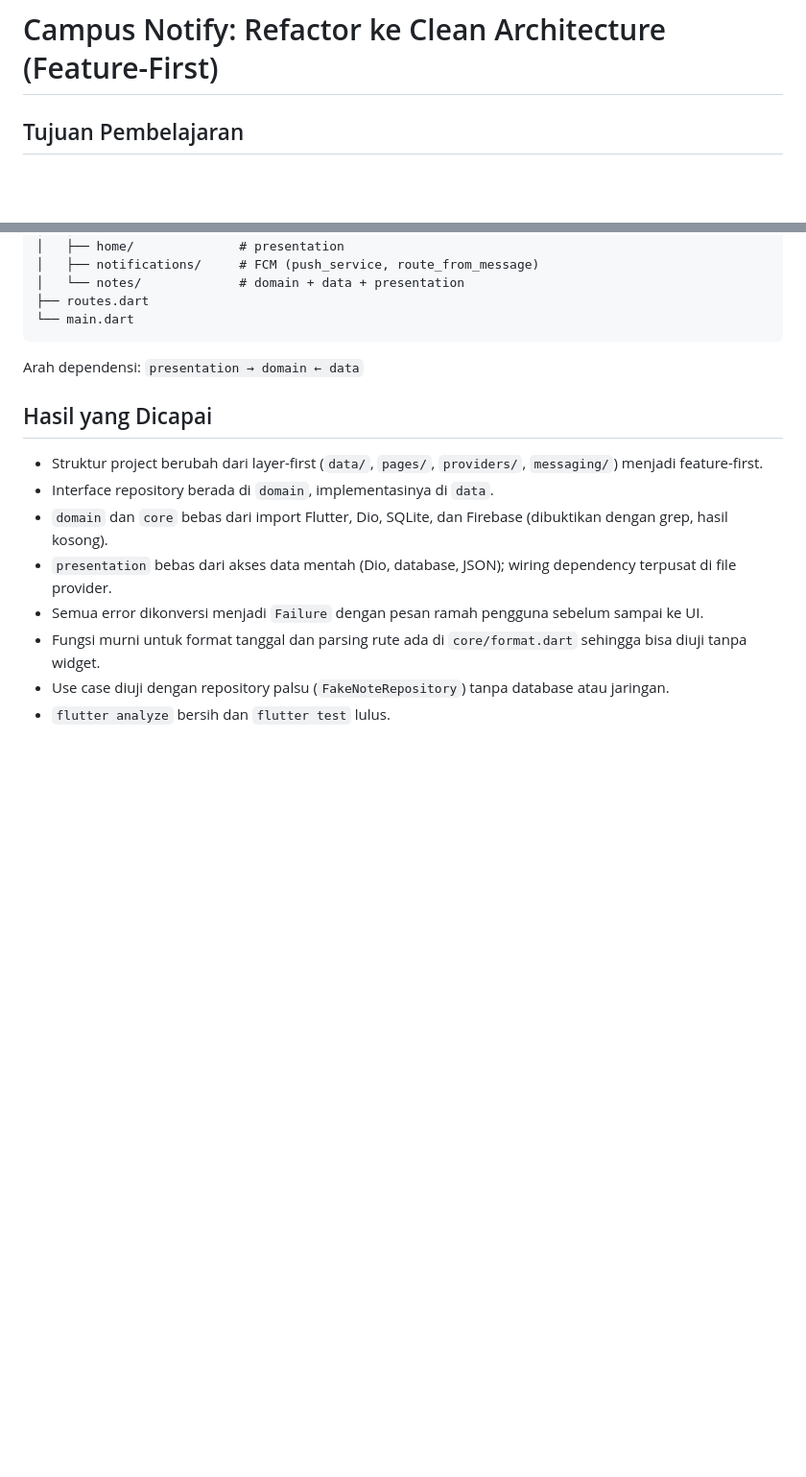
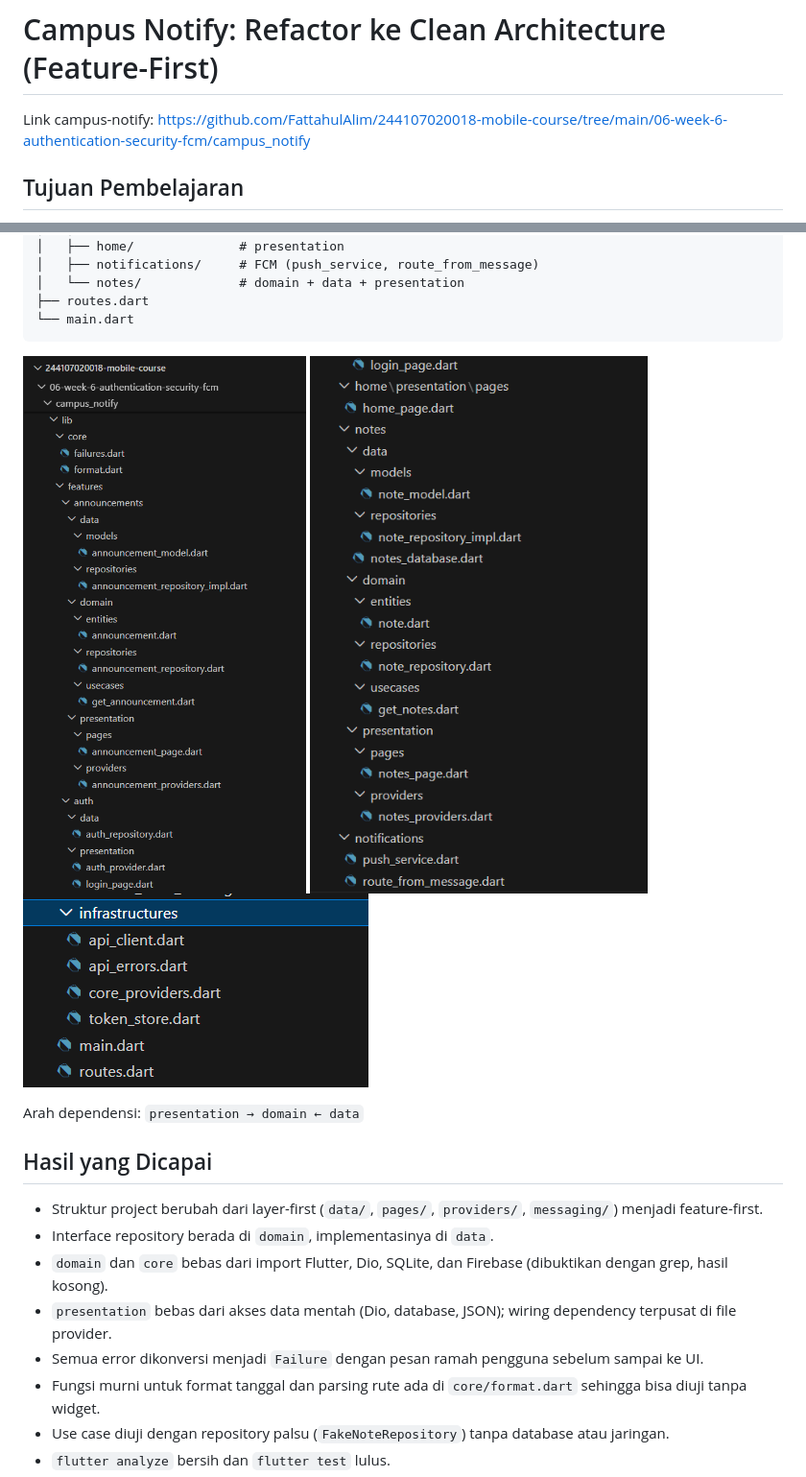
Before and after one commit to FattahulAlim/244107020018-mobile-course, a Markdown page: 07-week-7-clean-architecture/README.md, 2 parts joined by grey strips. Shown at 96% size. GitHub-like rendering; pictures changed too: 07-week-7-clean-architecture/screenshots/refactor.png (added), 07-week-7-clean-architecture/screenshots/refactor2.png (added), 07-week-7-clean-architecture/screenshots/refactor3.png (added); blank space fills up the shorter version.

Commit message:
feat: add screenshots of updated folder and link to week 6

````diff
--- a/07-week-7-clean-architecture/README.md
+++ b/07-week-7-clean-architecture/README.md
@@ -9,6 +9,7 @@
 | `data/auth_repository.dart` | data (+kontrak tercampur) | interface dan implementasi masih satu kelas |
 
 # Campus Notify: Refactor ke Clean Architecture (Feature-First)
+Link campus-notify: https://github.com/FattahulAlim/244107020018-mobile-course/tree/main/06-week-6-authentication-security-fcm/campus_notify
 
 ## Tujuan Pembelajaran
 
@@ -55,6 +56,12 @@ lib/
 ├── routes.dart
 └── main.dart
 ```
+![refactor-folder](screenshots/refactor.png)
+![refactor-folder](screenshots/refactor2.png)
+![refactor-folder](screenshots/refactor3.png)
+
+
+
 
 Arah dependensi: `presentation → domain ← data`
 
````
